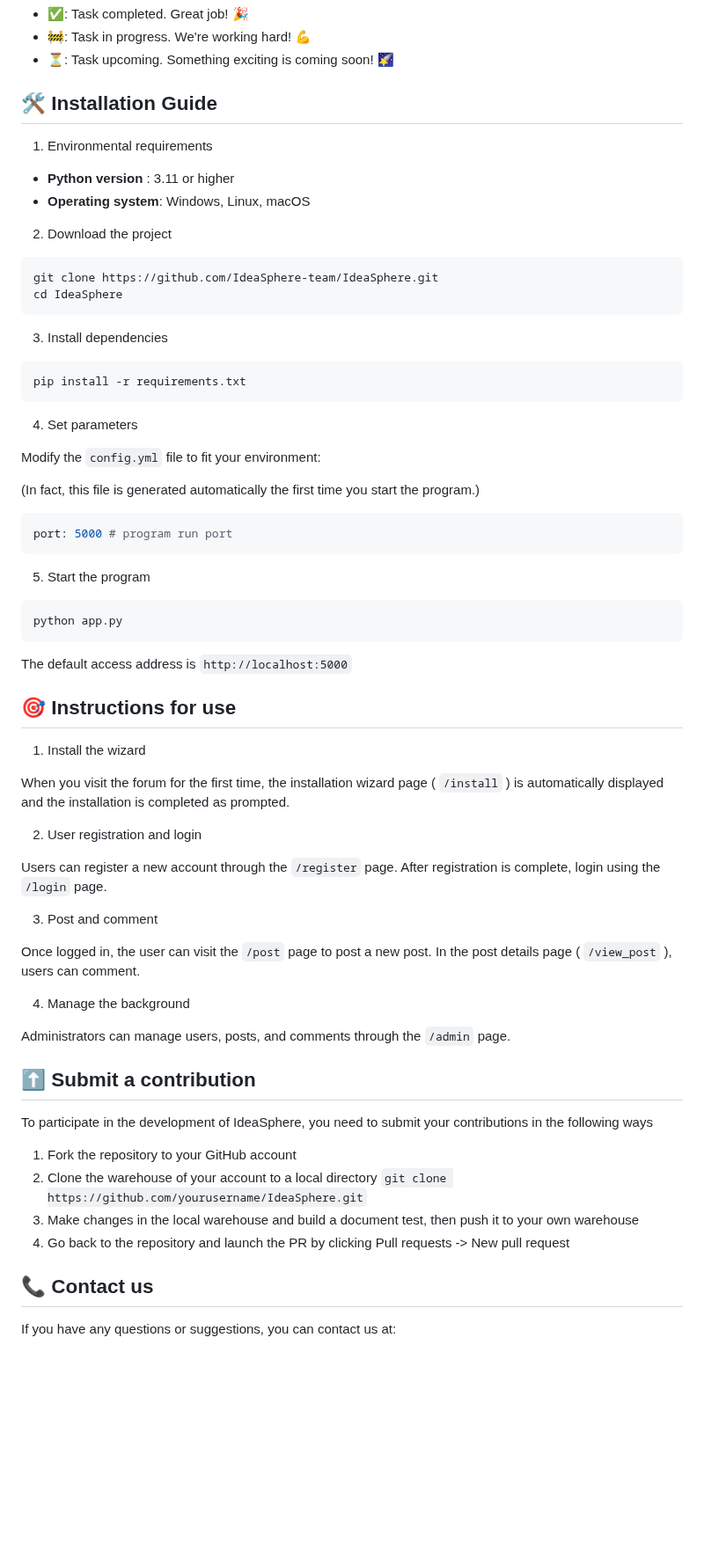
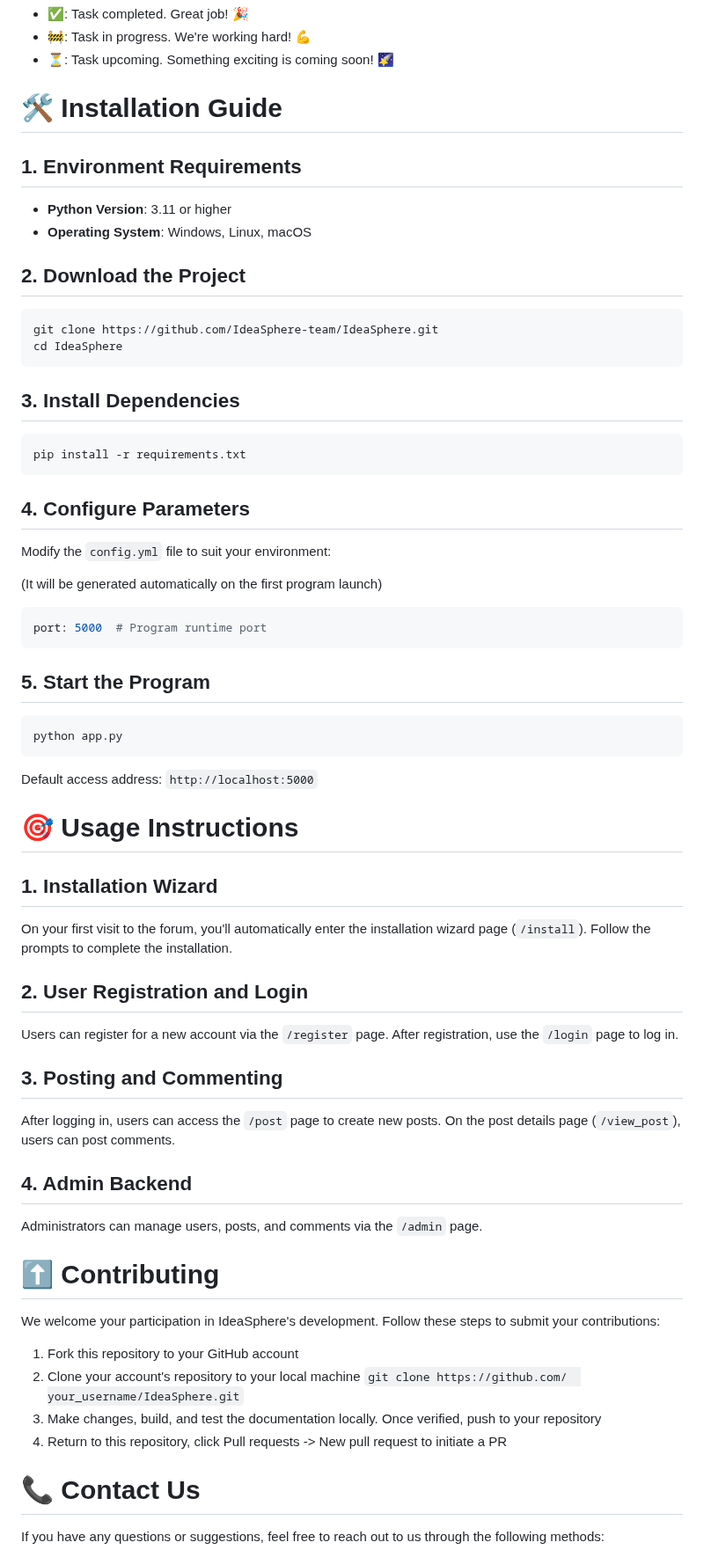
Before and after one commit to virgil698/IdeaSphere, a Markdown page: README-en.md, the part around one of its changes. Shown at 88% size. Rendered like a GitHub page; blank space fills up the shorter version.

````diff
--- a/README-en.md
+++ b/README-en.md
@@ -78,73 +78,73 @@ Here is the translation of the legend for your reference:
 - 🚧: Task in progress. We're working hard! 💪
 - ⏳: Task upcoming. Something exciting is coming soon! 🌠
 
-## 🛠️ Installation Guide
+# 🛠️ Installation Guide
 
-1. Environmental requirements
+## 1. Environment Requirements
 
-- **Python version** : 3.11 or higher
-- **Operating system**: Windows, Linux, macOS
+- **Python Version**: 3.11 or higher
+- **Operating System**: Windows, Linux, macOS
 
-2. Download the project
+## 2. Download the Project
 
 ```bash
 git clone https://github.com/IdeaSphere-team/IdeaSphere.git
 cd IdeaSphere
 ```
 
-3. Install dependencies
+## 3. Install Dependencies
 
 ```bash
 pip install -r requirements.txt
 ```
 
-4. Set parameters
+## 4. Configure Parameters
 
-Modify the `config.yml` file to fit your environment:
+Modify the `config.yml` file to suit your environment:
 
-(In fact, this file is generated automatically the first time you start the program.)
+(It will be generated automatically on the first program launch)
 
 ```bash
-port: 5000 # program run port
+port: 5000  # Program runtime port
 ```
 
-5. Start the program
+## 5. Start the Program
 
 ```bash
 python app.py
 ```
 
-The default access address is `http://localhost:5000`
+Default access address: `http://localhost:5000`
 
-## 🎯 Instructions for use
+# 🎯 Usage Instructions
 
-1. Install the wizard
+## 1. Installation Wizard
 
-When you visit the forum for the first time, the installation wizard page ( `/install` ) is automatically displayed and the installation is completed as prompted.
+On your first visit to the forum, you'll automatically enter the installation wizard page (`/install`). Follow the prompts to complete the installation.
 
-2. User registration and login
+## 2. User Registration and Login
 
-Users can register a new account through the `/register` page. After registration is complete, login using the `/login` page.
+Users can register for a new account via the `/register` page. After registration, use the `/login` page to log in.
 
-3. Post and comment
+## 3. Posting and Commenting
 
-Once logged in, the user can visit the `/post` page to post a new post. In the post details page ( `/view_post` ), users can comment.
+After logging in, users can access the `/post` page to create new posts. On the post details page (`/view_post`), users can post comments.
 
-4. Manage the background
+## 4. Admin Backend
 
-Administrators can manage users, posts, and comments through the `/admin` page.
+Administrators can manage users, posts, and comments via the `/admin` page.
 
-## ⬆️ Submit a contribution
+# ⬆️ Contributing
 
-To participate in the development of IdeaSphere, you need to submit your contributions in the following ways
+We welcome your participation in IdeaSphere's development. Follow these steps to submit your contributions:
 
-1. Fork the repository to your GitHub account
-2. Clone the warehouse of your account to a local directory
-   `git clone https://github.com/yourusername/IdeaSphere.git`
-3. Make changes in the local warehouse and build a document test, then push it to your own warehouse
-4. Go back to the repository and launch the PR by clicking Pull requests -> New pull request
+1. Fork this repository to your GitHub account
+2. Clone your account's repository to your local machine
+   `git clone https://github.com/  your_username/IdeaSphere.git`
+3. Make changes, build, and test the documentation locally. Once verified, push to your repository
+4. Return to this repository, click Pull requests -> New pull request to initiate a PR
 
-## 📞 Contact us
+# 📞 Contact Us
 
-If you have any questions or suggestions, you can contact us at:
+If you have any questions or suggestions, feel free to reach out to us through the following methods:
 
````
Also changed, not shown: other parts of README-en.md (+10 -11 lines).
